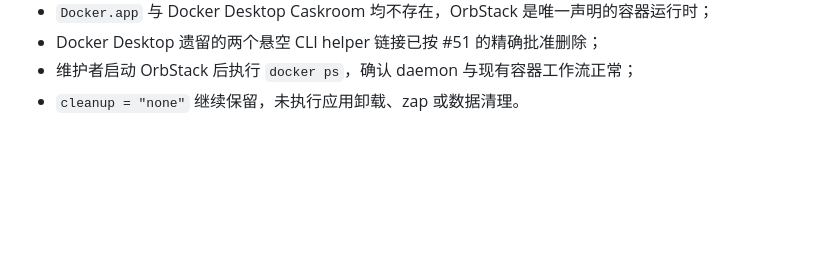
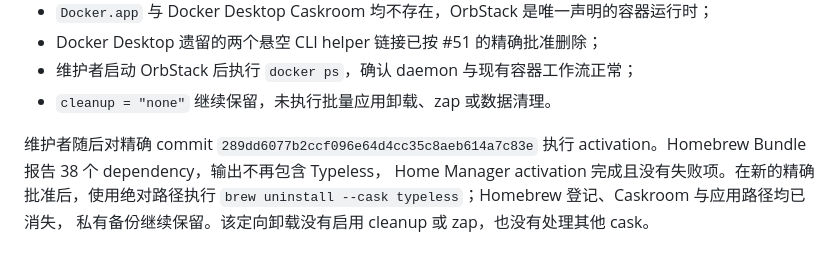
Before and after one commit to sayoriqwq/nix-config, a Markdown page: docs/inventory/phase-4-homebrew-mas.md, the part around the change. Drawn GitHub-style; blank space fills up the shorter version.

Commit message:
docs(darwin): record Typeless retirement

```diff
--- a/docs/inventory/phase-4-homebrew-mas.md
+++ b/docs/inventory/phase-4-homebrew-mas.md
@@ -166,4 +166,10 @@ Home Manager activation 完成且没有失败项。
 - `Docker.app` 与 Docker Desktop Caskroom 均不存在，OrbStack 是唯一声明的容器运行时；
 - Docker Desktop 遗留的两个悬空 CLI helper 链接已按 #51 的精确批准删除；
 - 维护者启动 OrbStack 后执行 `docker ps`，确认 daemon 与现有容器工作流正常；
-- `cleanup = "none"` 继续保留，未执行应用卸载、zap 或数据清理。
+- `cleanup = "none"` 继续保留，未执行批量应用卸载、zap 或数据清理。
+
+维护者随后对精确 commit `289dd6077b2ccf096e64d4cc35c8aeb614a7c83e`
+执行 activation。Homebrew Bundle 报告 38 个 dependency，输出不再包含 Typeless，
+Home Manager activation 完成且没有失败项。在新的精确批准后，使用绝对路径执行
+`brew uninstall --cask typeless`；Homebrew 登记、Caskroom 与应用路径均已消失，
+私有备份继续保留。该定向卸载没有启用 cleanup 或 zap，也没有处理其他 cask。
```
Also changed, not shown: docs/inventory/phase-4-macos-software-ownership.md (+4 -2 lines).
